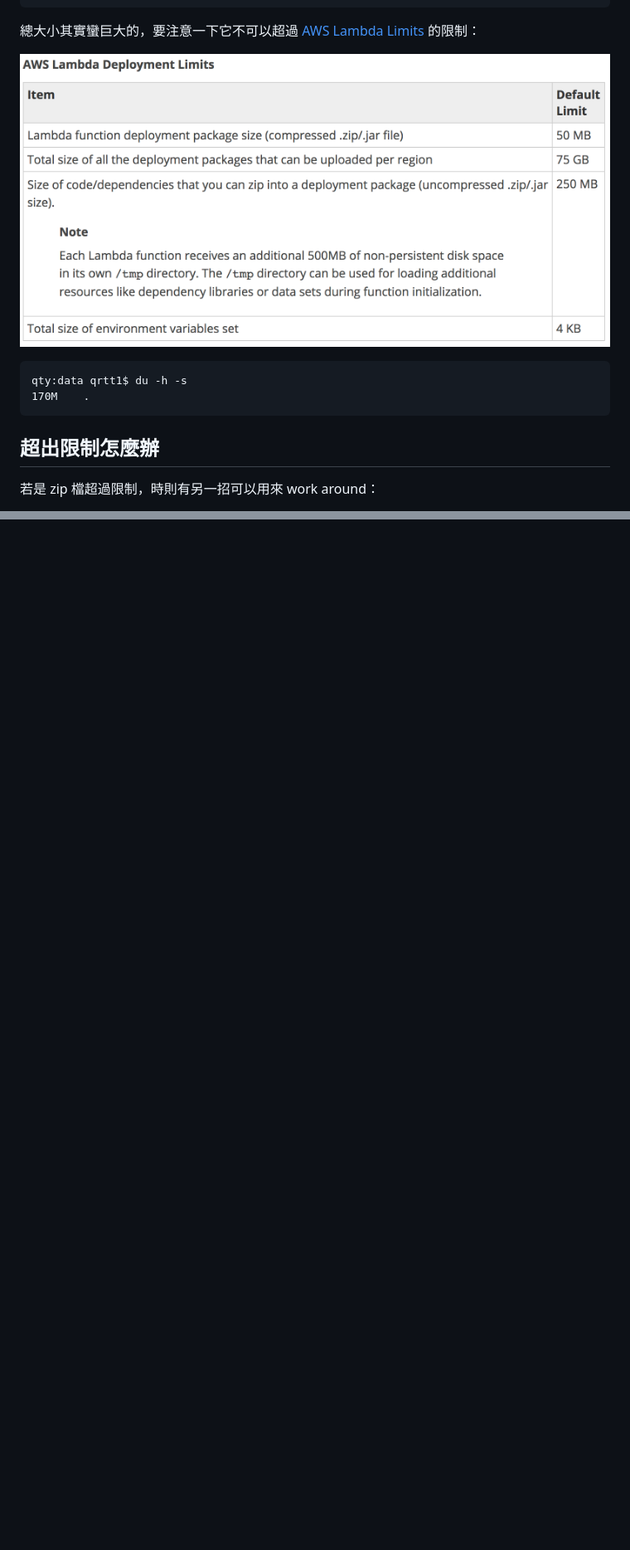
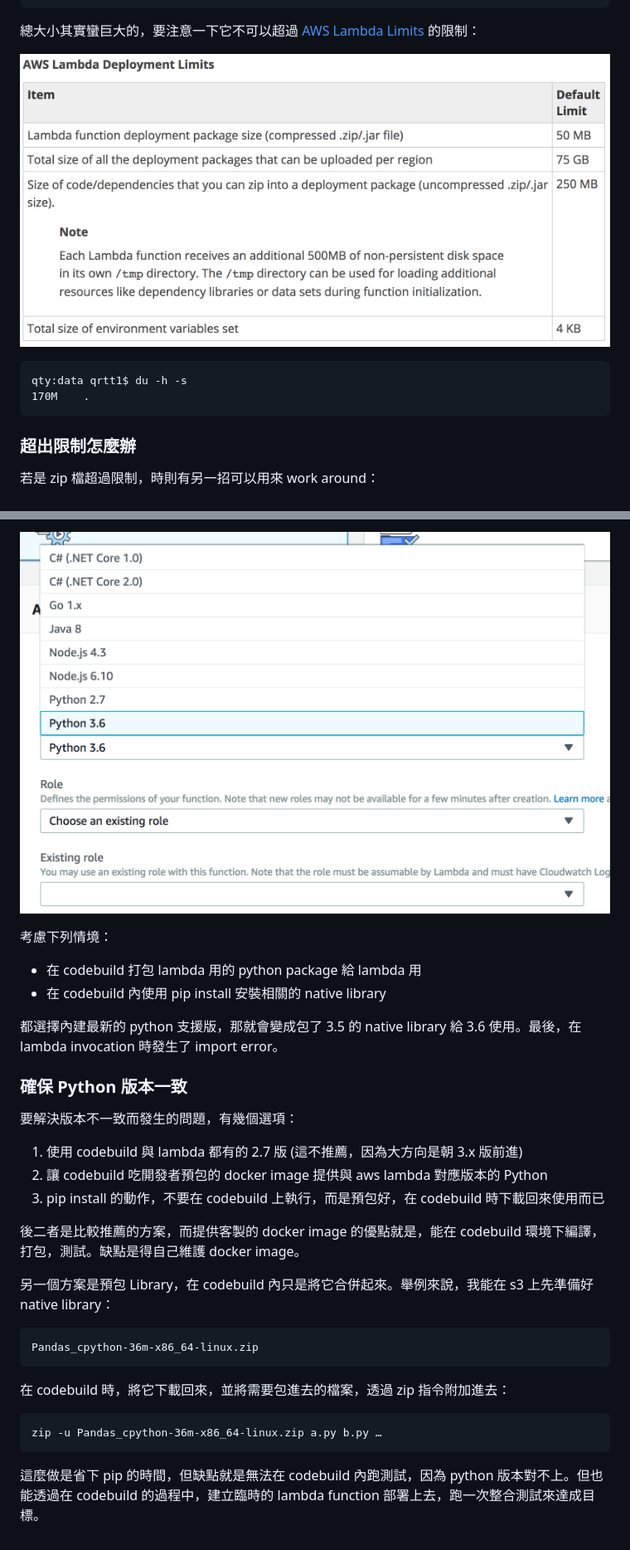
Before and after one commit to qrtt1/Notes, a Markdown page: 20180318_aws_lambda_python/20180318_aws_lambda_python.md, 2 parts joined by grey strips. Shown at 83% size. Rendered like a GitHub page; pictures changed too: 20180318_aws_lambda_python/awslambda-python.png (added); blank space fills up the shorter version.

````diff
--- a/20180318_aws_lambda_python.md
+++ b/20180318_aws_lambda_python/20180318_aws_lambda_python.md
@@ -31,14 +31,14 @@ qty:data qrtt1$ find . -name "*.so" |head
 
 總大小其實蠻巨大的，要注意一下它不可以超過 [AWS Lambda Limits](https://docs.aws.amazon.com/lambda/latest/dg/limits.html) 的限制：
 
-![](images/aws_limits.png)
+![](aws_limits.png)
 
 ```
 qty:data qrtt1$ du -h -s
 170M    .
 ```
 
-## 超出限制怎麼辦
+### 超出限制怎麼辦
 
 若是 zip 檔超過限制，時則有另一招可以用來 work around：
 
@@ -166,0 +199,32 @@ REPORT RequestId: 75f55322-2bef-11e8-823a-fb6239c1b277	Duration: 34092.77 ms	Bil
+![](awslambda-python.png)
+
+考慮下列情境：
+
+* 在 codebuild 打包 lambda 用的 python package 給 lambda 用
+* 在 codebuild 內使用 pip install 安裝相關的 native library
+
+都選擇內建最新的 python 支援版，那就會變成包了 3.5 的 native library 給 3.6 使用。最後，在 lambda invocation 時發生了 import error。
+
+### 確保 Python 版本一致
+
+要解決版本不一致而發生的問題，有幾個選項：
+
+1. 使用 codebuild 與 lambda 都有的 2.7 版 (這不推薦，因為大方向是朝 3.x 版前進)
+1. 讓 codebuild 吃開發者預包的 docker image 提供與 aws lambda 對應版本的 Python
+1. pip install 的動作，不要在 codebuild 上執行，而是預包好，在 codebuild 時下載回來使用而已
+
+後二者是比較推薦的方案，而提供客製的 docker image 的優點就是，能在 codebuild 環境下編譯，打包，測試。缺點是得自己維護 docker image。
+
+另一個方案是預包 Library，在 codebuild 內只是將它合併起來。舉例來說，我能在 s3 上先準備好 native library：
+
+```
+Pandas_cpython-36m-x86_64-linux.zip
+```
+
+在 codebuild 時，將它下載回來，並將需要包進去的檔案，透過 zip 指令附加進去：
+
+```
+zip -u Pandas_cpython-36m-x86_64-linux.zip a.py b.py …
+```
+
+這麼做是省下 pip 的時間，但缺點就是無法在 codebuild 內跑測試，因為 python 版本對不上。但也能透過在 codebuild 的過程中，建立臨時的 lambda function 部署上去，跑一次整合測試來達成目標。
````
Also changed, not shown: other parts of 20180318_aws_lambda_python/20180318_aws_lambda_python.md (+34 -2 lines), 20180318_aws_lambda_python/aws_limits.png (renamed from images/aws_limits.png), 20180318_aws_lambda_python/codebuild-python.png (added).
